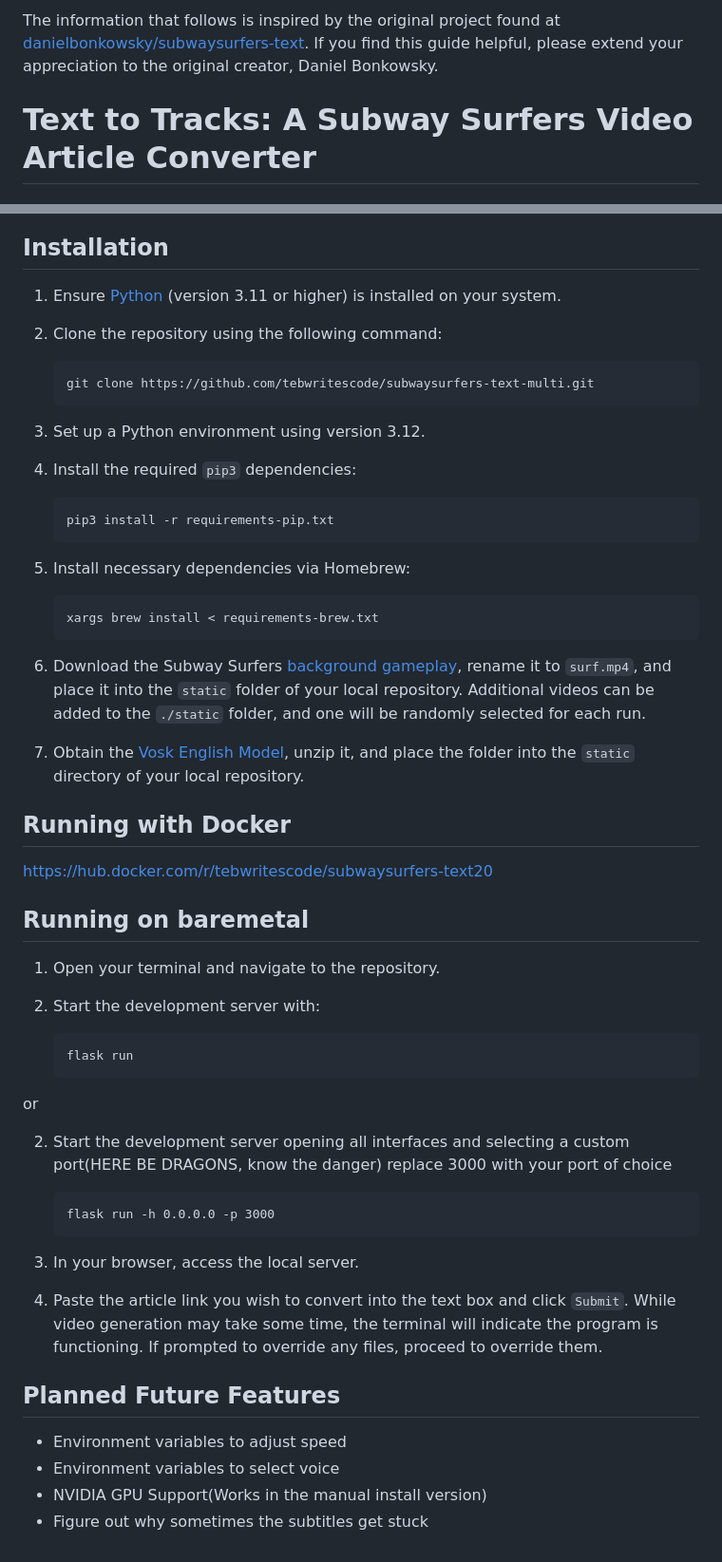
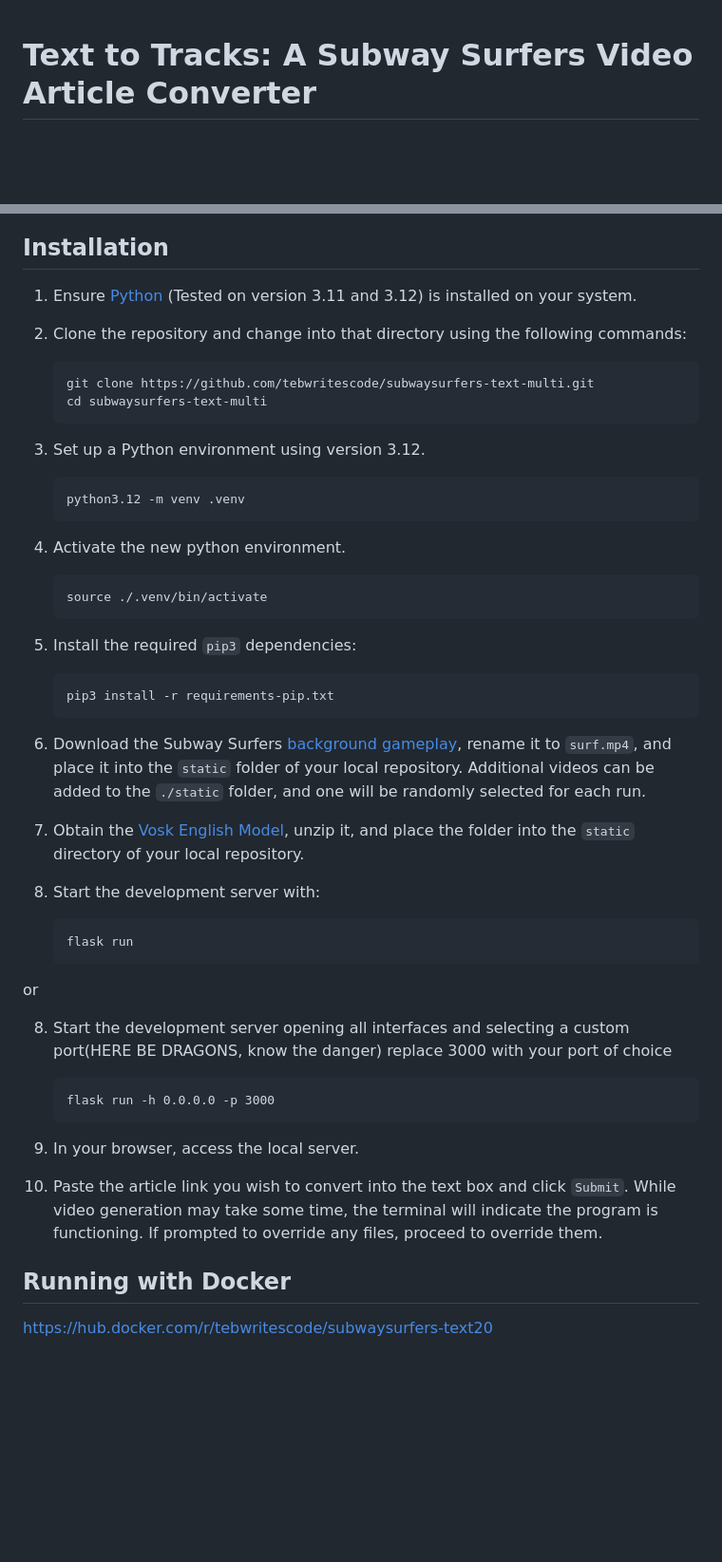
Before and after one commit to tebwritescode/subwaysurfers-text-multi, a Markdown page: README.md, 2 parts joined by grey strips. Shown: that part at 95% size. Rendered like a GitHub page; blank space fills up the shorter version.

Commit message:
Update README.md
Signed-off-by: tebwritescode <93065214+tebwritescode@users.noreply.github.com>

````diff
--- a/README.md
+++ b/README.md
@@ -1,5 +1,3 @@
-The information that follows is inspired by the original project found at [danielbonkowsky/subwaysurfers-text](https://github.com/danielbonkowsky/subwaysurfers-text). If you find this guide helpful, please extend your appreciation to the original creator, Daniel Bonkowsky.
-
 # Text to Tracks: A Subway Surfers Video Article Converter
 
 ## Inspiration
@@ -20,55 +22,46 @@ The project was tested on macOS and the local server is compatible with Safari,
 
 ## Installation
 
-1. Ensure [Python](https://www.python.org/) (version 3.11 or higher) is installed on your system.
+1. Ensure [Python](https://www.python.org/) (Tested on version 3.11 and 3.12) is installed on your system.
 
-2. Clone the repository using the following command:
+2. Clone the repository and change into that directory using the following commands:
    ```
    git clone https://github.com/tebwritescode/subwaysurfers-text-multi.git
+   cd subwaysurfers-text-multi
    ```
 
 3. Set up a Python environment using version 3.12.
-
-4. Install the required `pip3` dependencies:
+   ```
+   python3.12 -m venv .venv
+   ```
+4. Activate the new python environment.
+   ```
+   source ./.venv/bin/activate
+   ```
+5. Install the required `pip3` dependencies:
    ```
    pip3 install -r requirements-pip.txt
-   ```
-
-5. Install necessary dependencies via Homebrew:
-   ```
-   xargs brew install < requirements-brew.txt
    ```
 
 6. Download the Subway Surfers [background gameplay](https://drive.google.com/file/d/1ZyFZKIB1HiZM_XDQPRRiiAIvU4sgl10k/view?usp=drive_link), rename it to `surf.mp4`, and place it into the `static` folder of your local repository. Additional videos can be added to the `./static` folder, and one will be randomly selected for each run.
 
 7. Obtain the [Vosk English Model](https://alphacephei.com/vosk/models/vosk-model-en-us-0.22.zip), unzip it, and place the folder into the `static` directory of your local repository.
 
-## Running with Docker
-https://hub.docker.com/r/tebwritescode/subwaysurfers-text20
-
-## Running on baremetal
-
-1. Open your terminal and navigate to the repository.
-
-2. Start the development server with:
+8. Start the development server with:
    ```
    flask run
    ```
 
 or
 
-2. Start the development server opening all interfaces and selecting a custom port(HERE BE DRAGONS, know the danger) replace 3000 with your port of choice
+8. Start the development server opening all interfaces and selecting a custom port(HERE BE DRAGONS, know the danger) replace 3000 with your port of choice
    ```
    flask run -h 0.0.0.0 -p 3000
    ```
 
-3. In your browser, access the local server.
+9. In your browser, access the local server.
 
-4. Paste the article link you wish to convert into the text box and click `Submit`. While video generation may take some time, the terminal will indicate the program is functioning. If prompted to override any files, proceed to override them.
+10. Paste the article link you wish to convert into the text box and click `Submit`. While video generation may take some time, the terminal will indicate the program is functioning. If prompted to override any files, proceed to override them.
 
-
-## Planned Future Features
- - Environment variables to adjust speed
- - Environment variables to select voice
- - NVIDIA GPU Support(Works in the manual install version)
- - Figure out why sometimes the subtitles get stuck
+## Running with Docker
+https://hub.docker.com/r/tebwritescode/subwaysurfers-text20
````
Also changed, not shown: other parts of README.md (+7 -3 lines).
